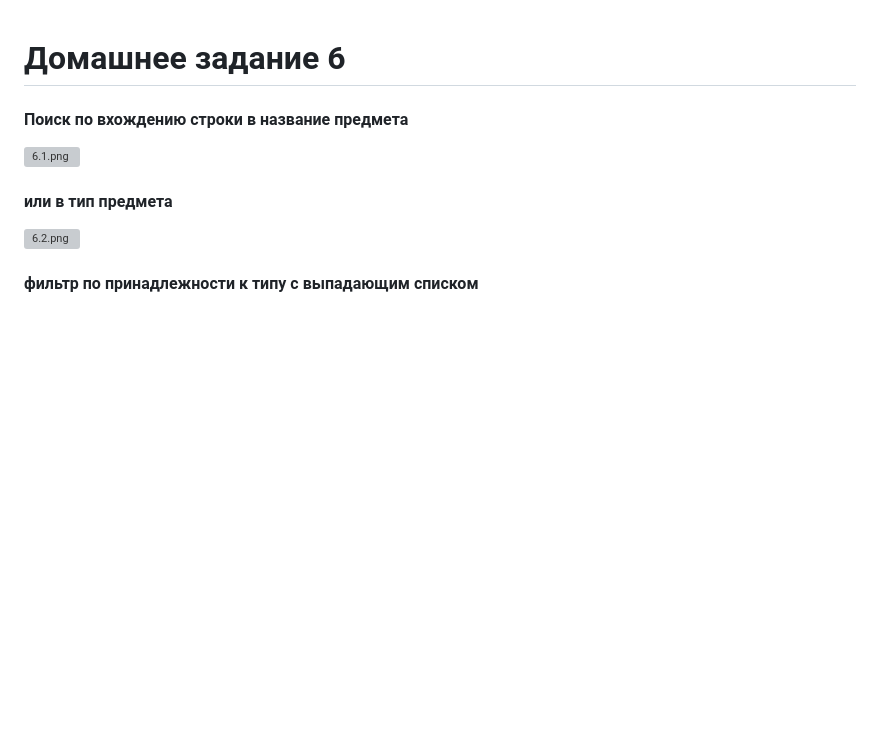
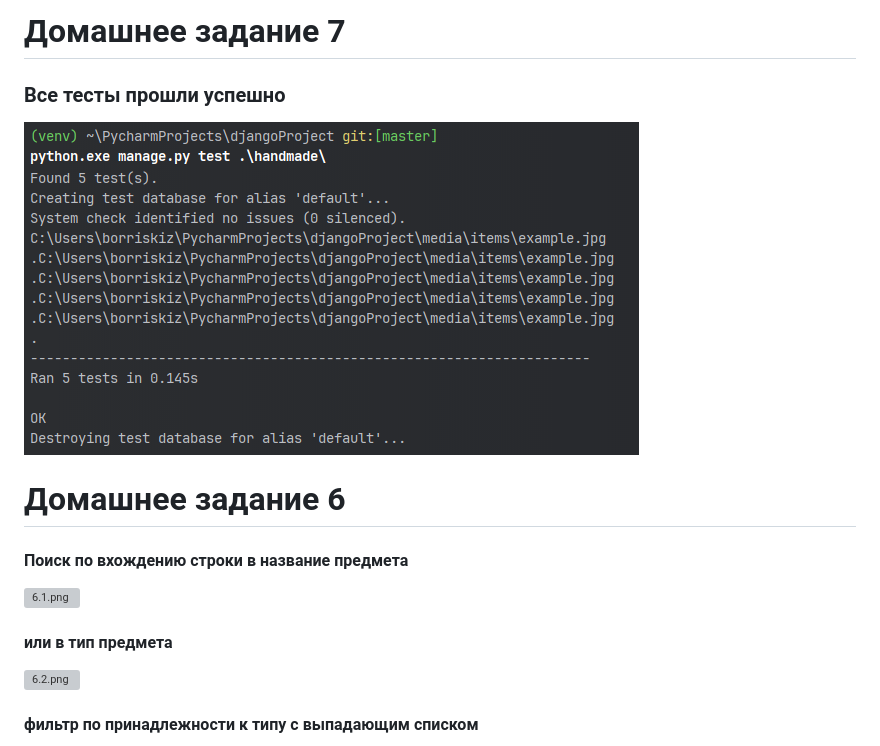
Before and after one commit to borriskiz/djangoProject4, a Markdown page: README.md, the part around the change. Rendered like a GitHub page; pictures changed too: media/screenshots/7.png (added); blank space fills up the shorter version; grey boxes are pictures that could not be loaded.

Commit message:
+readme7

```diff
--- a/README.md
+++ b/README.md
@@ -1,3 +1,9 @@
+# Домашнее задание 7
+
+### Все тесты прошли успешно
+
+![7.png](media%2Fscreenshots%2F7.png)
+
 # Домашнее задание 6
 
 #### Поиск по вхождению строки в название предмета
```
